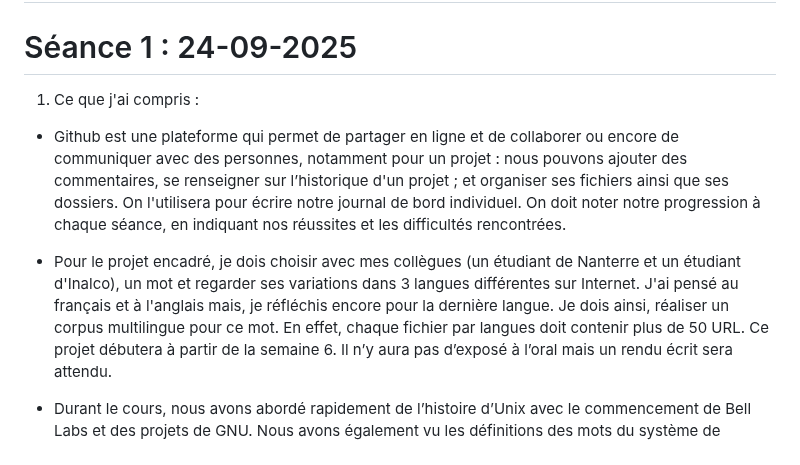
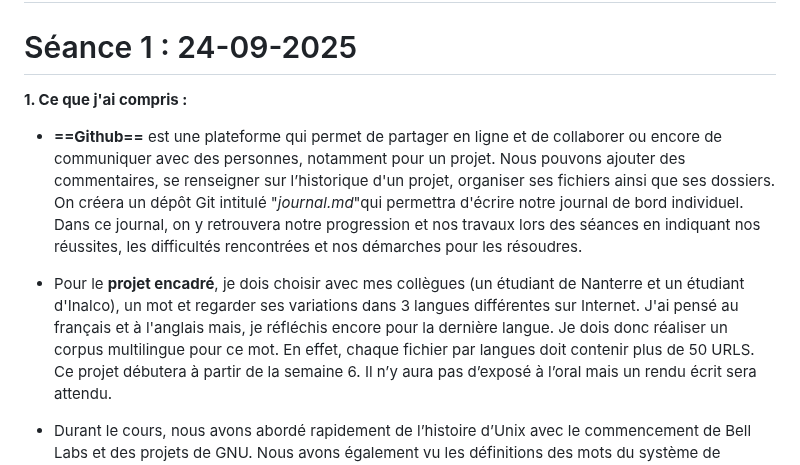
Before and after one commit to helenyanga/PPE1-2025, a Markdown page: journal.md, the part around the change. Drawn GitHub-style.

Commit message:
journal.md_modif1

```diff
--- a/journal.md
+++ b/journal.md
@@ -2,14 +2,14 @@
 
 # Séance 1 : 24-09-2025
 
-1. Ce que j'ai compris :
+**1. Ce que j'ai compris :**
 
-- Github est une plateforme qui permet de partager en ligne et de collaborer ou encore de communiquer avec des personnes, notamment pour un projet : nous pouvons ajouter des commentaires, se renseigner sur l’historique d'un projet ; et organiser ses fichiers ainsi que ses dossiers.
-On l'utilisera pour écrire notre journal de bord individuel. On doit noter notre progression à chaque séance, en indiquant nos réussites et les difficultés rencontrées.
+- **==Github==** est une plateforme qui permet de partager en ligne et de collaborer ou encore de communiquer avec des personnes, notamment pour un projet. Nous pouvons ajouter des commentaires, se renseigner sur l’historique d'un projet, organiser ses fichiers ainsi que ses dossiers.
+On créera un dépôt Git intitulé "*journal.md*"qui permettra d'écrire notre journal de bord individuel. Dans ce journal, on y retrouvera notre progression et nos travaux lors des séances en indiquant nos réussites, les difficultés rencontrées et nos démarches pour les résoudres.
 
-- Pour le projet encadré, je dois choisir avec mes collègues (un étudiant de Nanterre et un étudiant d'Inalco), un mot et regarder ses variations dans 3 langues différentes sur Internet.
+- Pour le **projet encadré**, je dois choisir avec mes collègues (un étudiant de Nanterre et un étudiant d'Inalco), un mot et regarder ses variations dans 3 langues différentes sur Internet.
 J'ai pensé au français et à l'anglais mais, je réfléchis encore pour la dernière langue.
-Je dois ainsi, réaliser un corpus multilingue pour ce mot. En effet, chaque fichier par langues doit contenir plus de 50 URL.
+Je dois donc réaliser un corpus multilingue pour ce mot. En effet, chaque fichier par langues doit contenir plus de 50 URLS.
 Ce projet débutera à partir de la semaine 6. Il n’y aura pas d’exposé à l’oral mais un rendu écrit sera attendu.
 
 - Durant le cours, nous avons abordé rapidement de l’histoire d’Unix avec le commencement de Bell Labs et des projets de GNU. Nous avons également vu les définitions des mots du système de fichiers (cf. slide **Unix**). J’ai compris la notion de parent, de dossier ainsi que l’arborescence. Enfin, nous avons survolé les commandes et nous avons commencé à créer une clé de sécurité pour GitHub.
```
